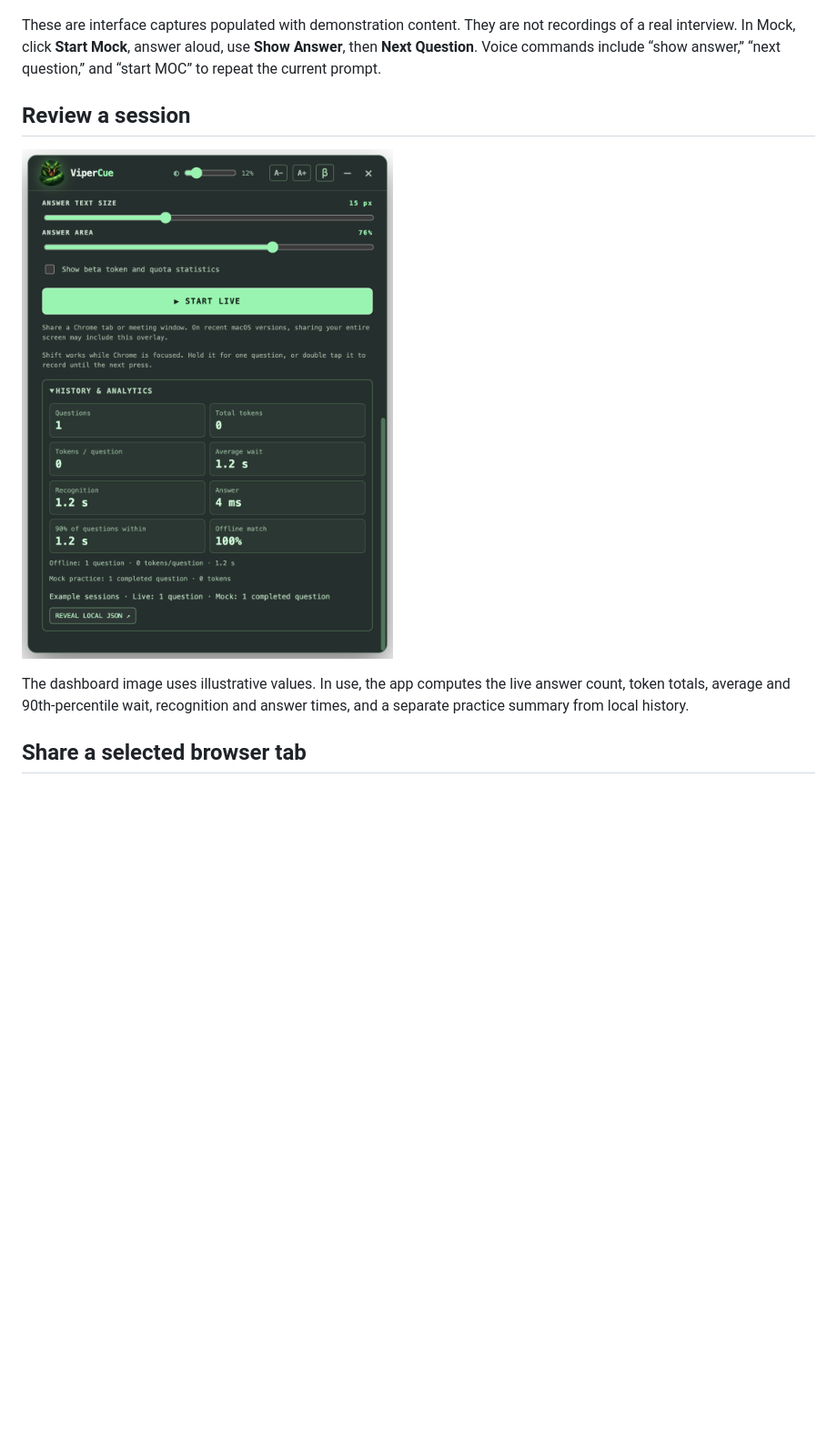
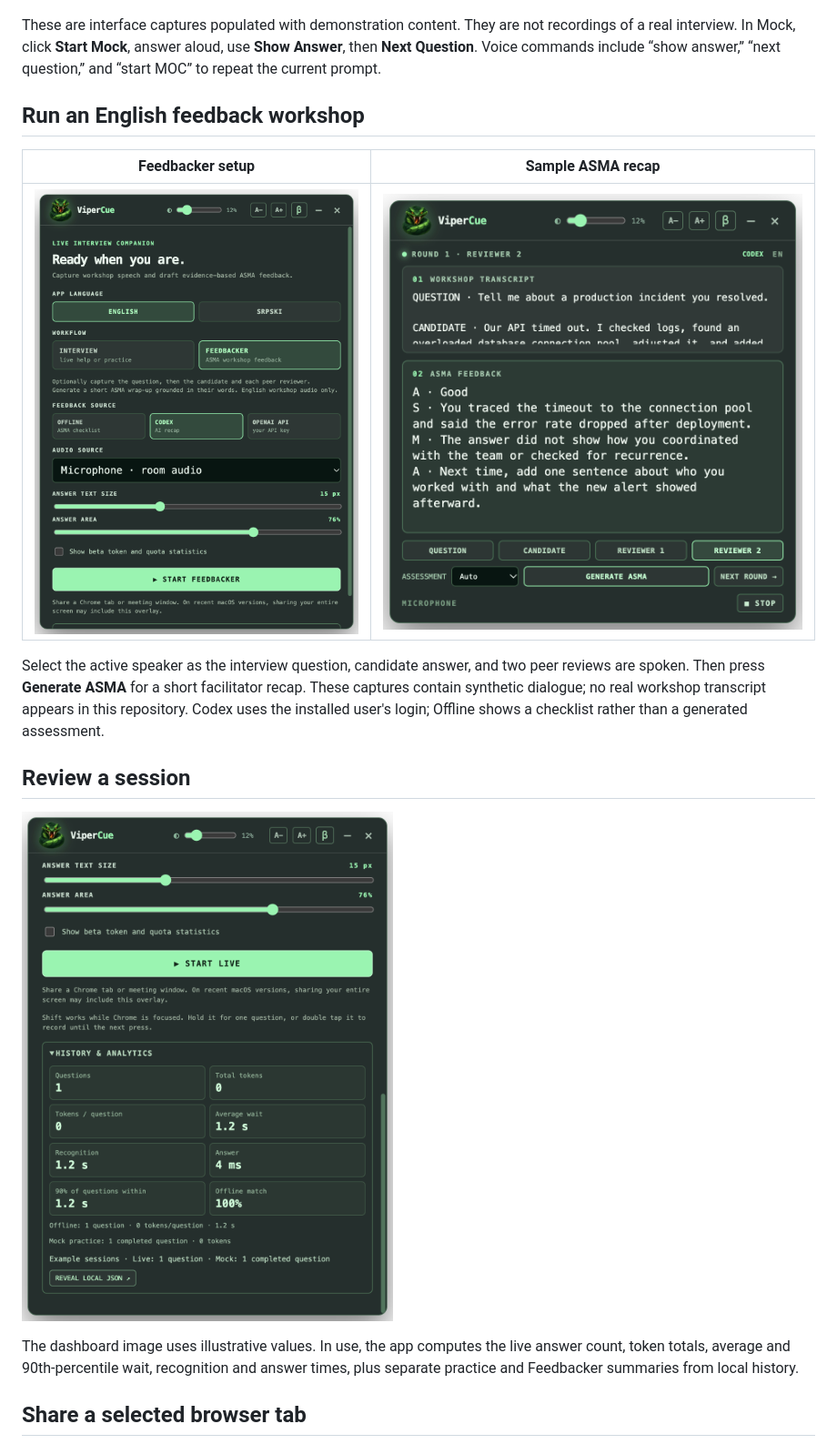
Before and after one commit to nokibuzz/vipercue, a Markdown page: portfolio/README.md, the part around the change. Shown at 91% size. GitHub-like rendering; pictures changed too: portfolio/images/05-dashboard-demo.png, portfolio/images/08-feedbacker-setup.png (added), portfolio/images/09-feedbacker-demo.png (added); blank space fills up the shorter version.

```diff
--- a/portfolio/README.md
+++ b/portfolio/README.md
@@ -24,11 +24,19 @@ Live answers can use a local Markdown library, the user's own Codex CLI login, o
 
 These are interface captures populated with demonstration content. They are not recordings of a real interview. In Mock, click **Start Mock**, answer aloud, use **Show Answer**, then **Next Question**. Voice commands include “show answer,” “next question,” and “start MOC” to repeat the current prompt.
 
+## Run an English feedback workshop
+
+| Feedbacker setup | Sample ASMA recap |
+| --- | --- |
+| ![Feedbacker setup](images/08-feedbacker-setup.png) | ![Sample ASMA recap](images/09-feedbacker-demo.png) |
+
+Select the active speaker as the interview question, candidate answer, and two peer reviews are spoken. Then press **Generate ASMA** for a short facilitator recap. These captures contain synthetic dialogue; no real workshop transcript appears in this repository. Codex uses the installed user's login; Offline shows a checklist rather than a generated assessment.
+
 ## Review a session
 
 ![Example local analytics](images/05-dashboard-demo.png)
 
-The dashboard image uses illustrative values. In use, the app computes the live answer count, token totals, average and 90th-percentile wait, recognition and answer times, and a separate practice summary from local history.
+The dashboard image uses illustrative values. In use, the app computes the live answer count, token totals, average and 90th-percentile wait, recognition and answer times, plus separate practice and Feedbacker summaries from local history.
 
 ## Share a selected browser tab
 
```
Also changed, not shown: README.md (+15 -12 lines), src/skills/asma-feedback.md (added, +14 -0 lines), portfolio/images/01-setup.png, portfolio/images/02-mock-setup.png, 12 other files.
